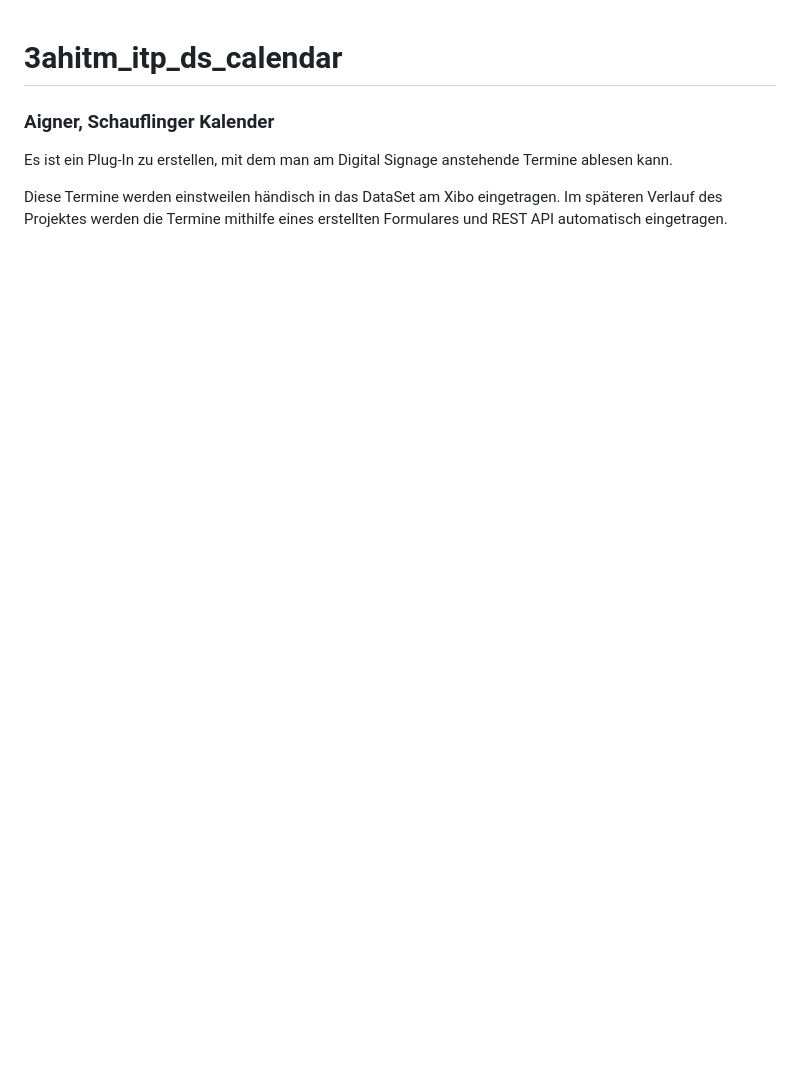
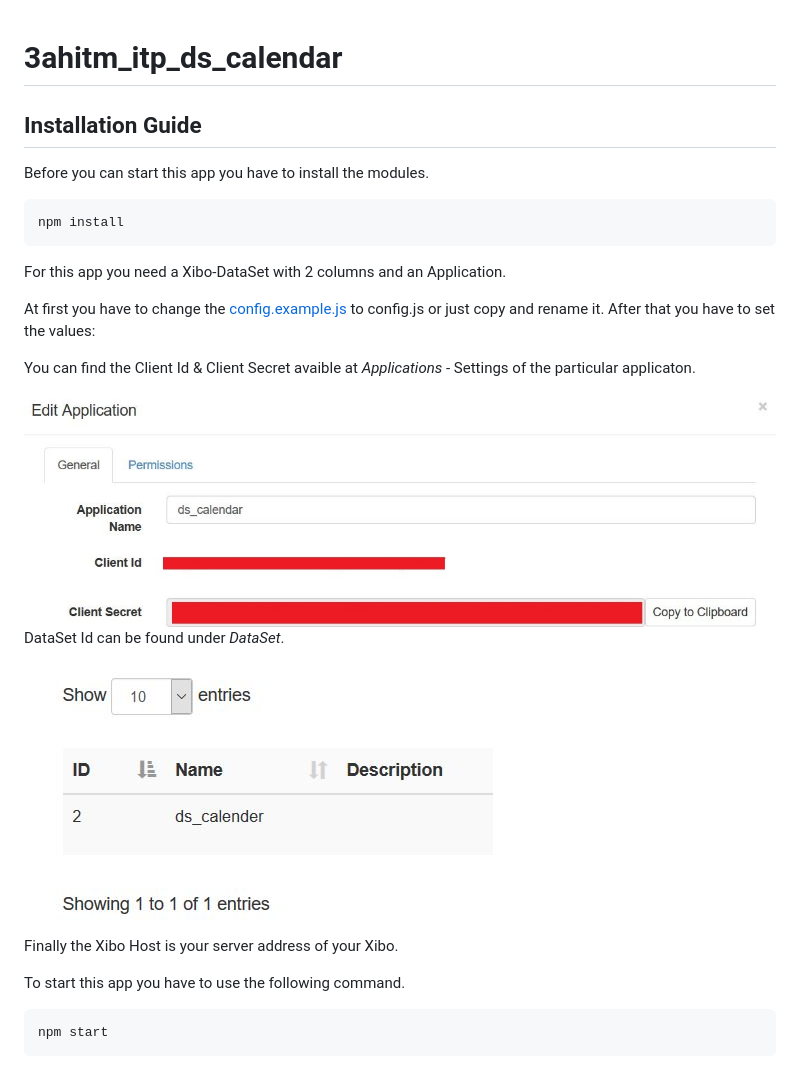
Before and after one commit to schauflinger/3ahitm_itp_ds_calendar, a Markdown page: README.md, the part around the change. Rendered like a GitHub page; pictures changed too: images/application.jpeg (added), images/data_set.jpeg (added); blank space fills up the shorter version.

Commit message:
new README.md with an installation guide

````diff
--- a/README.md
+++ b/README.md
@@ -1,6 +1,25 @@
 # 3ahitm_itp_ds_calendar
-### Aigner, Schauflinger Kalender
+## Installation Guide
+Before you can start this app you have to install the modules.
+```
+npm install
+```
+For this app you need a Xibo-DataSet with 2 columns and an Application.
 
-Es ist ein Plug-In zu erstellen, mit dem man am Digital Signage anstehende Termine ablesen kann.
+At first you have to change the [config.example.js](config.example.js) to config.js or just copy and rename it.
+After that you have to set the values:
 
-Diese Termine werden einstweilen händisch in das DataSet am Xibo eingetragen. Im späteren Verlauf des Projektes werden die Termine mithilfe eines erstellten Formulares und REST API automatisch eingetragen.
+You can find the Client Id & Client Secret avaible at _Applications_ - Settings of the particular applicaton.
+
+<img src="./images/application.jpeg">
+
+DataSet Id can be found under _DataSet_.
+
+<img src="./images/data_set.jpeg">
+
+Finally the Xibo Host is your server address of your Xibo.
+
+To start this app you have to use the following command.
+```
+npm start
+```
````
